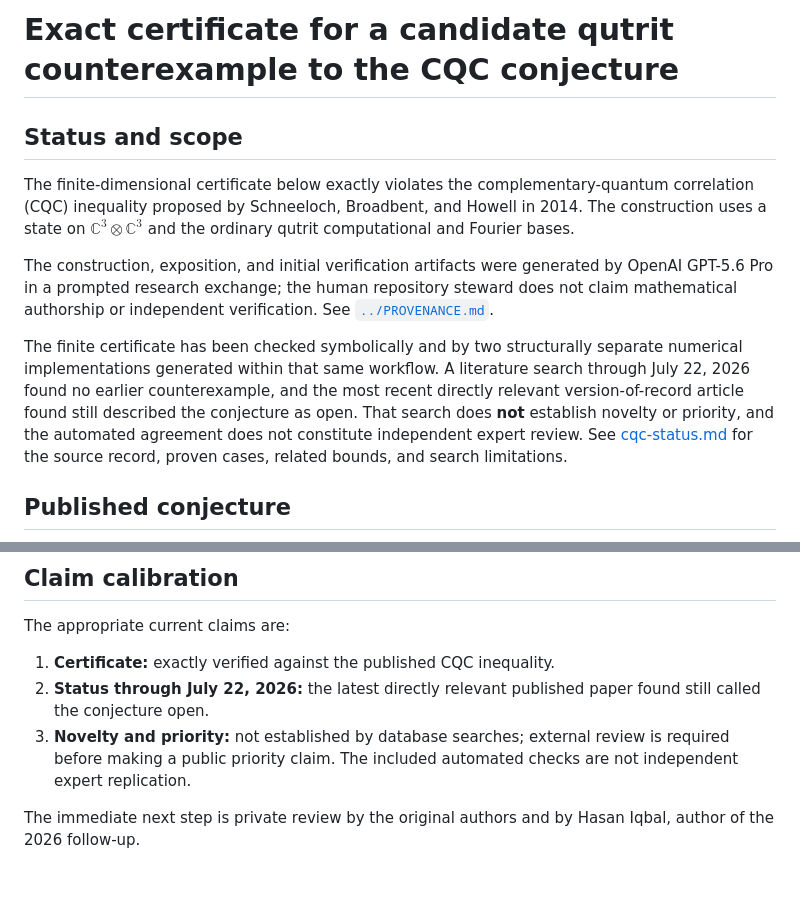
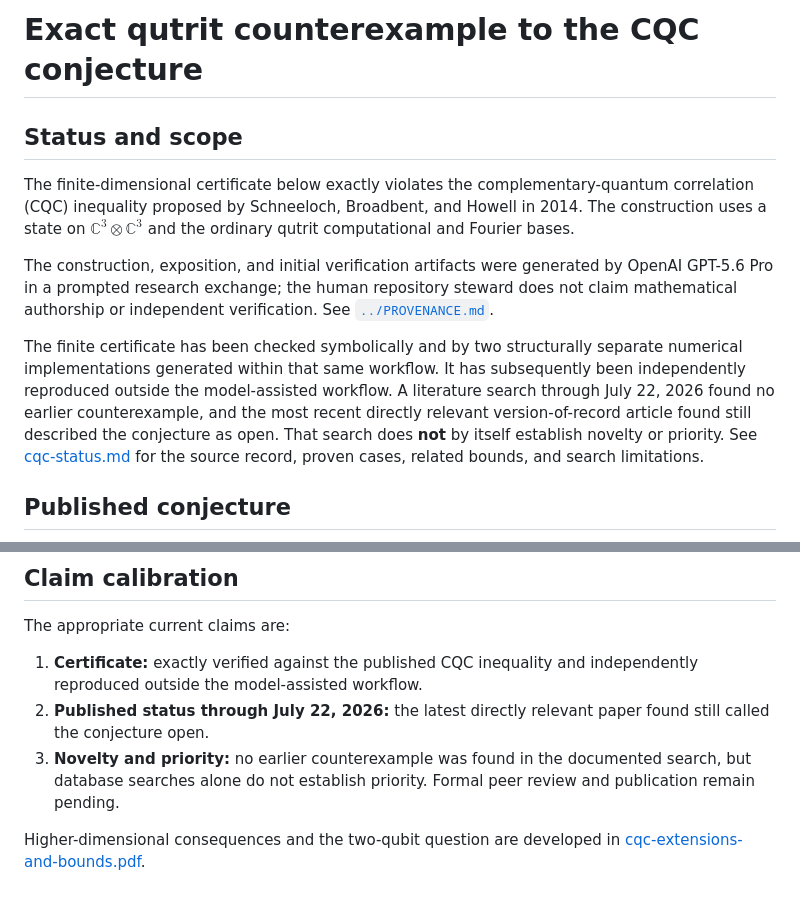
Before and after one commit to EthanOConnor/cqc-qutrit-counterexample, a Markdown page: research/cqc-counterexample.md, 2 parts joined by grey strips. Rendered like a GitHub page.

Commit message:
Update qutrit note status and remove candidate language

```diff
--- a/research/cqc-counterexample.md
+++ b/research/cqc-counterexample.md
@@ -1,4 +1,4 @@
-# Exact certificate for a candidate qutrit counterexample to the CQC conjecture
+# Exact qutrit counterexample to the CQC conjecture
 
 ## Status and scope
 
@@ -14,13 +14,14 @@ repository steward does not claim mathematical authorship or independent
 verification. See [`../PROVENANCE.md`](../PROVENANCE.md).
 
 The finite certificate has been checked symbolically and by two structurally
-separate numerical implementations generated within that same workflow. A
-literature search through July 22, 2026 found no earlier counterexample, and
-the most recent directly relevant version-of-record article found still
-described the conjecture as open. That search does **not** establish novelty or
-priority, and the automated agreement does not constitute independent expert
-review. See [cqc-status.md](cqc-status.md) for the source record, proven cases,
-related bounds, and search limitations.
+separate numerical implementations generated within that same workflow. It has
+subsequently been independently reproduced outside the model-assisted
+workflow. A literature search through July 22, 2026 found no earlier
+counterexample, and the most recent directly relevant version-of-record
+article found still described the conjecture as open. That search does **not**
+by itself establish novelty or priority. See
+[cqc-status.md](cqc-status.md) for the source record, proven cases, related
+bounds, and search limitations.
 
 ## Published conjecture
 
@@ -314,12 +315,13 @@ python3 -m venv .venv
 
 The appropriate current claims are:
 
-1. **Certificate:** exactly verified against the published CQC inequality.
-2. **Status through July 22, 2026:** the latest directly relevant published
+1. **Certificate:** exactly verified against the published CQC inequality and
+   independently reproduced outside the model-assisted workflow.
+2. **Published status through July 22, 2026:** the latest directly relevant
    paper found still called the conjecture open.
-3. **Novelty and priority:** not established by database searches; external
-   review is required before making a public priority claim. The included
-   automated checks are not independent expert replication.
+3. **Novelty and priority:** no earlier counterexample was found in the
+   documented search, but database searches alone do not establish priority.
+   Formal peer review and publication remain pending.
 
-The immediate next step is private review by the original authors and by Hasan
-Iqbal, author of the 2026 follow-up.
+Higher-dimensional consequences and the two-qubit question are developed in
+[cqc-extensions-and-bounds.pdf](cqc-extensions-and-bounds.pdf).
```
